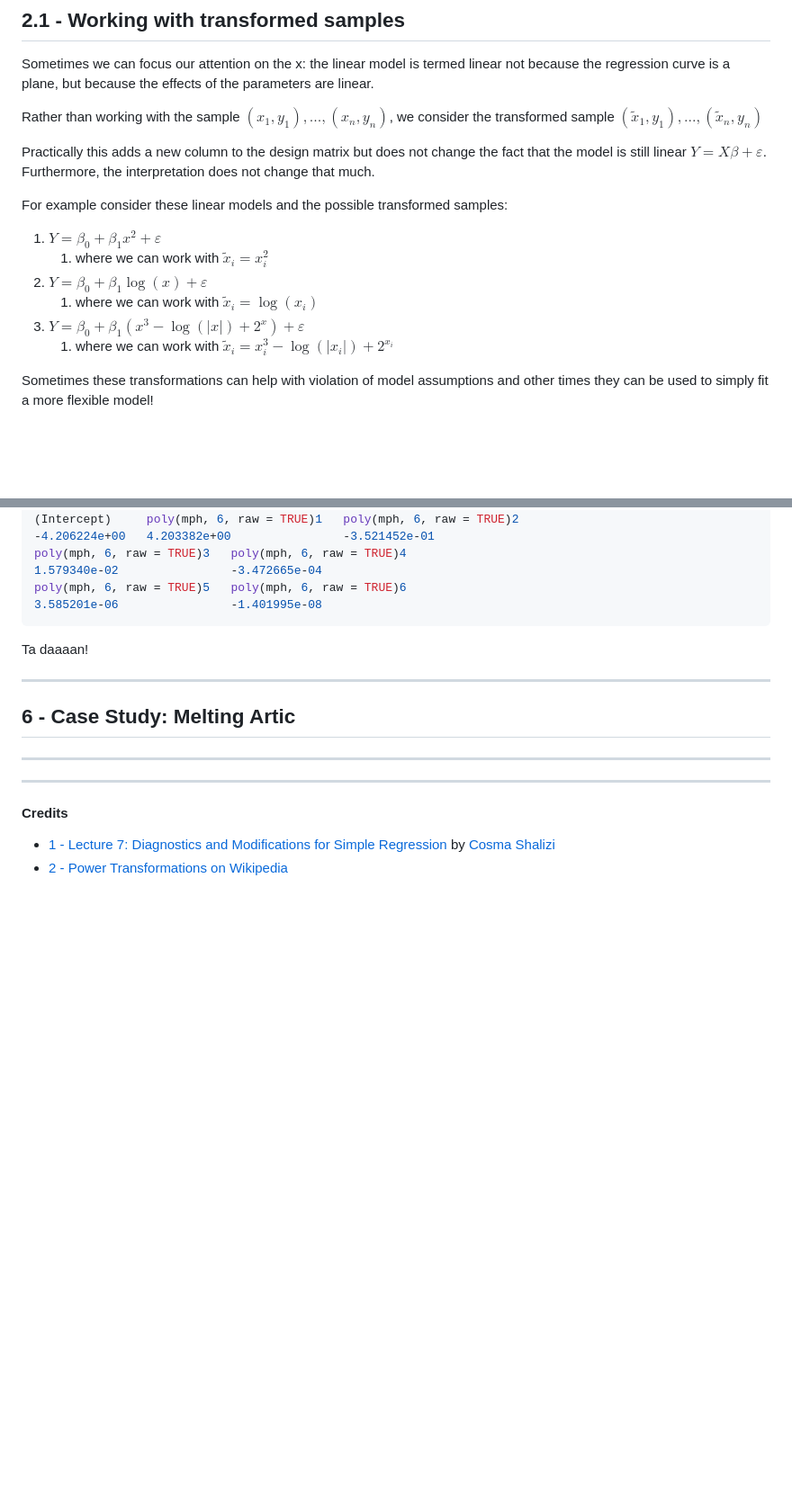
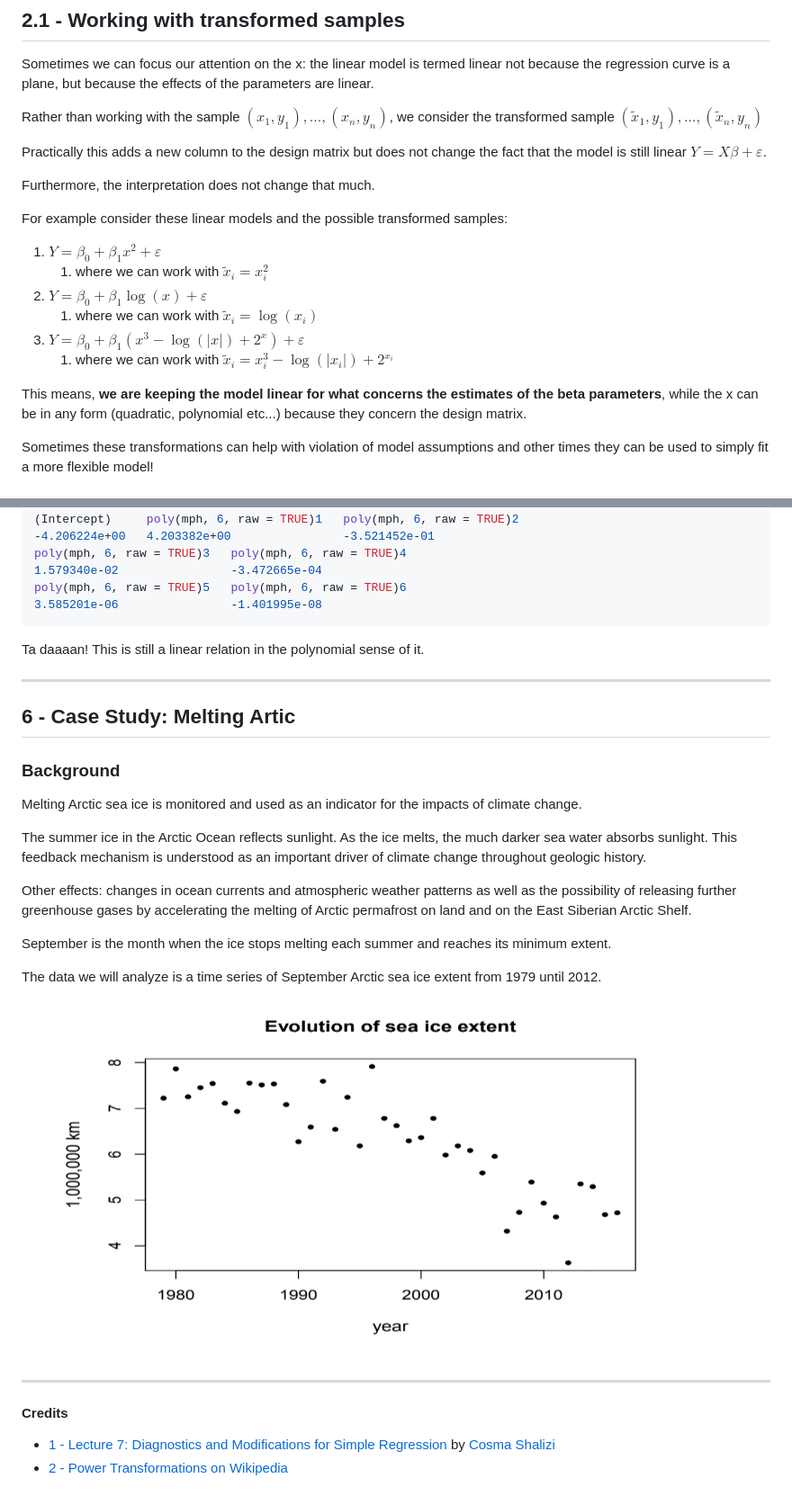
Before and after one commit to PayThePizzo/Predictive-Analysis-Notes, a Markdown page: Theory/7.1 - TRANSFORMATIONS2.md, 2 parts joined by grey strips. Shown: that part at 90% size. Drawn GitHub-style; pictures changed too: resources/articdata.png (added); blank space fills up the shorter version.

````diff
--- a/Theory/7.1 - TRANSFORMATIONS2.md
+++ b/Theory/7.1 - TRANSFORMATIONS2.md
@@ -5,7 +5,9 @@ Sometimes we can focus our attention on the x: the linear model is termed linear
 
 Rather than working with the sample $(x_{1}, y_{1}),...,(x_{n}, y_{n})$, we consider the transformed sample  $(\tilde{x}_{1}, y_{1}),...,(\tilde{x}_{n}, y_{n})$
 
-Practically this adds a new column to the design matrix but does not change the fact that the model is still linear $Y = X\beta +\varepsilon$. Furthermore, the interpretation does not change that much.
+Practically this adds a new column to the design matrix but does not change the fact that the model is still linear $Y = X\beta +\varepsilon$.
+
+Furthermore, the interpretation does not change that much.
 
 For example consider these linear models and the possible transformed samples:
 1. $Y = \beta_{0} + \beta_{1}x^{2} + \varepsilon$
@@ -14,6 +16,8 @@ For example consider these linear models and the possible transformed samples:
    1. where we can work with $\tilde{x}_{i}=\log(x_{i})$
 3. $Y = \beta_{0} + \beta_{1}(x^{3}-\log(|x|)+ 2^{x}) + \varepsilon$
    1. where we can work with $\tilde{x}_{i}=x_{i}^{3}-\log(|x_{i}|)+ 2^{x_{i}}$
+
+This means, **we are keeping the model linear for what concerns the estimates of the beta parameters**, while the x can be in any form (quadratic, polynomial etc...) because they concern the design matrix.
 
 Sometimes these transformations can help with violation of model assumptions and other times they can be used to simply fit a more flexible model!
 
@@ -258,13 +263,27 @@ poly(mph, 6, raw = TRUE)5   poly(mph, 6, raw = TRUE)6
 3.585201e-06                -1.401995e-08
 ```
 
-Ta daaaan!
+Ta daaaan! This is still a linear relation in the polynomial sense of it.
 
 ---
 
 ## 6 - Case Study: Melting Artic
 
----
+### Background
+Melting Arctic sea ice is monitored and used as an indicator for the impacts of climate change.
+
+The summer ice in the Arctic Ocean reflects sunlight. As the ice melts, the much darker sea water absorbs sunlight. This feedback mechanism is understood as an important driver of climate change throughout geologic history.
+
+Other effects: changes in ocean currents and atmospheric weather patterns as well as the possibility of releasing further greenhouse gases by accelerating the melting of Arctic permafrost on land and on the East Siberian Arctic Shelf.
+
+September is the month when the ice stops melting each summer and reaches its minimum extent.
+
+The data we will analyze is a time series of September Arctic sea ice extent from 1979
+until 2012.
+
+![articdata](https://github.com/PayThePizzo/Predictive-Analysis-Notes/blob/main/resources/articdata.png?raw=TRUE)
+
+
 
 ---
 
````
Also changed, not shown: other parts of Theory/7.1 - TRANSFORMATIONS2.md (+1 -0 lines).
